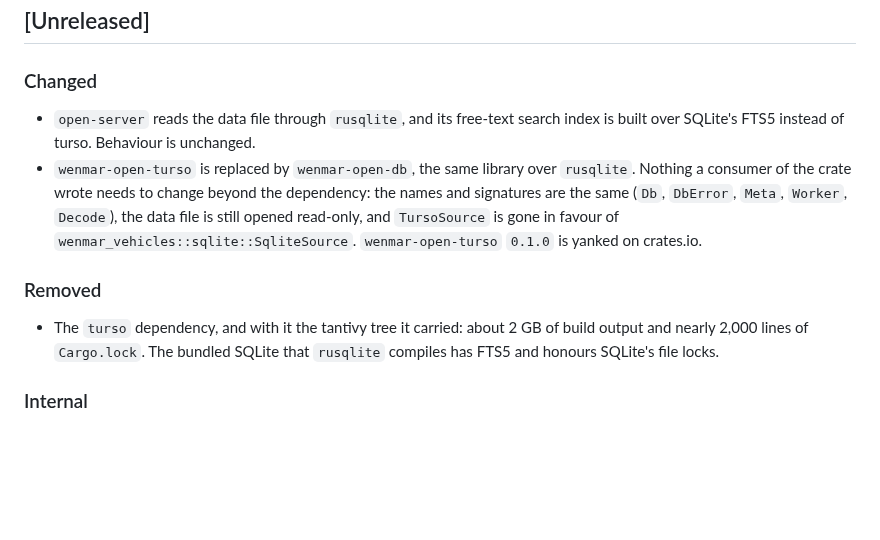
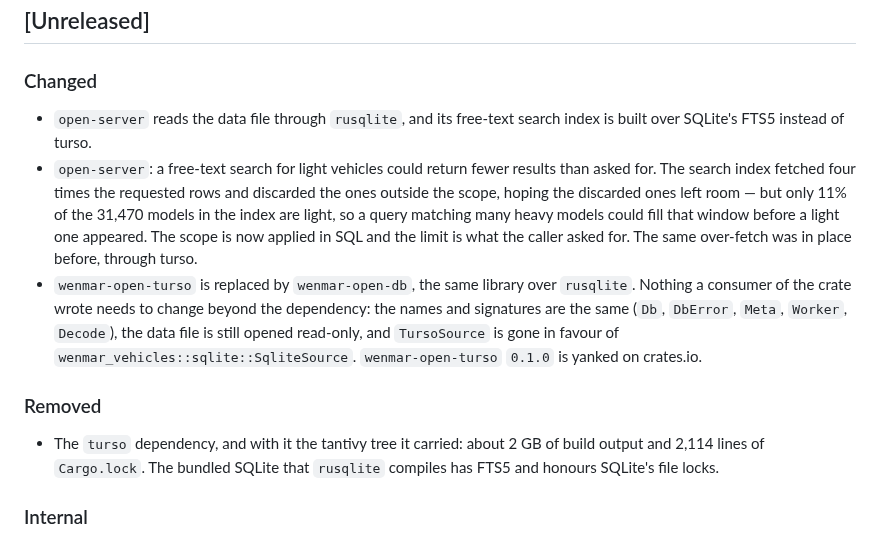
Before and after one commit to wenmar-pro/wenmar-open, a Markdown page: CHANGELOG.md, the part around the change. Rendered like a GitHub page; blank space fills up the shorter version.

Commit message:
docs: the search fix is a behaviour change, and SQLite does take read locks

```diff
--- a/CHANGELOG.md
+++ b/CHANGELOG.md
@@ -6,12 +6,13 @@ All notable changes to this project are recorded here. The format follows [Keep
 
 ### Changed
 
-- `open-server` reads the data file through `rusqlite`, and its free-text search index is built over SQLite's FTS5 instead of turso. Behaviour is unchanged.
+- `open-server` reads the data file through `rusqlite`, and its free-text search index is built over SQLite's FTS5 instead of turso.
+- `open-server`: a free-text search for light vehicles could return fewer results than asked for. The search index fetched four times the requested rows and discarded the ones outside the scope, hoping the discarded ones left room — but only 11% of the 31,470 models in the index are light, so a query matching many heavy models could fill that window before a light one appeared. The scope is now applied in SQL and the limit is what the caller asked for. The same over-fetch was in place before, through turso.
 - `wenmar-open-turso` is replaced by `wenmar-open-db`, the same library over `rusqlite`. Nothing a consumer of the crate wrote needs to change beyond the dependency: the names and signatures are the same (`Db`, `DbError`, `Meta`, `Worker`, `Decode`), the data file is still opened read-only, and `TursoSource` is gone in favour of `wenmar_vehicles::sqlite::SqliteSource`. `wenmar-open-turso` `0.1.0` is yanked on crates.io.
 
 ### Removed
 
-- The `turso` dependency, and with it the tantivy tree it carried: about 2 GB of build output and nearly 2,000 lines of `Cargo.lock`. The bundled SQLite that `rusqlite` compiles has FTS5 and honours SQLite's file locks.
+- The `turso` dependency, and with it the tantivy tree it carried: about 2 GB of build output and 2,114 lines of `Cargo.lock`. The bundled SQLite that `rusqlite` compiles has FTS5 and honours SQLite's file locks.
 
 ### Internal
 
```
Also changed, not shown: docs/integrating.md (+1 -1 lines).
